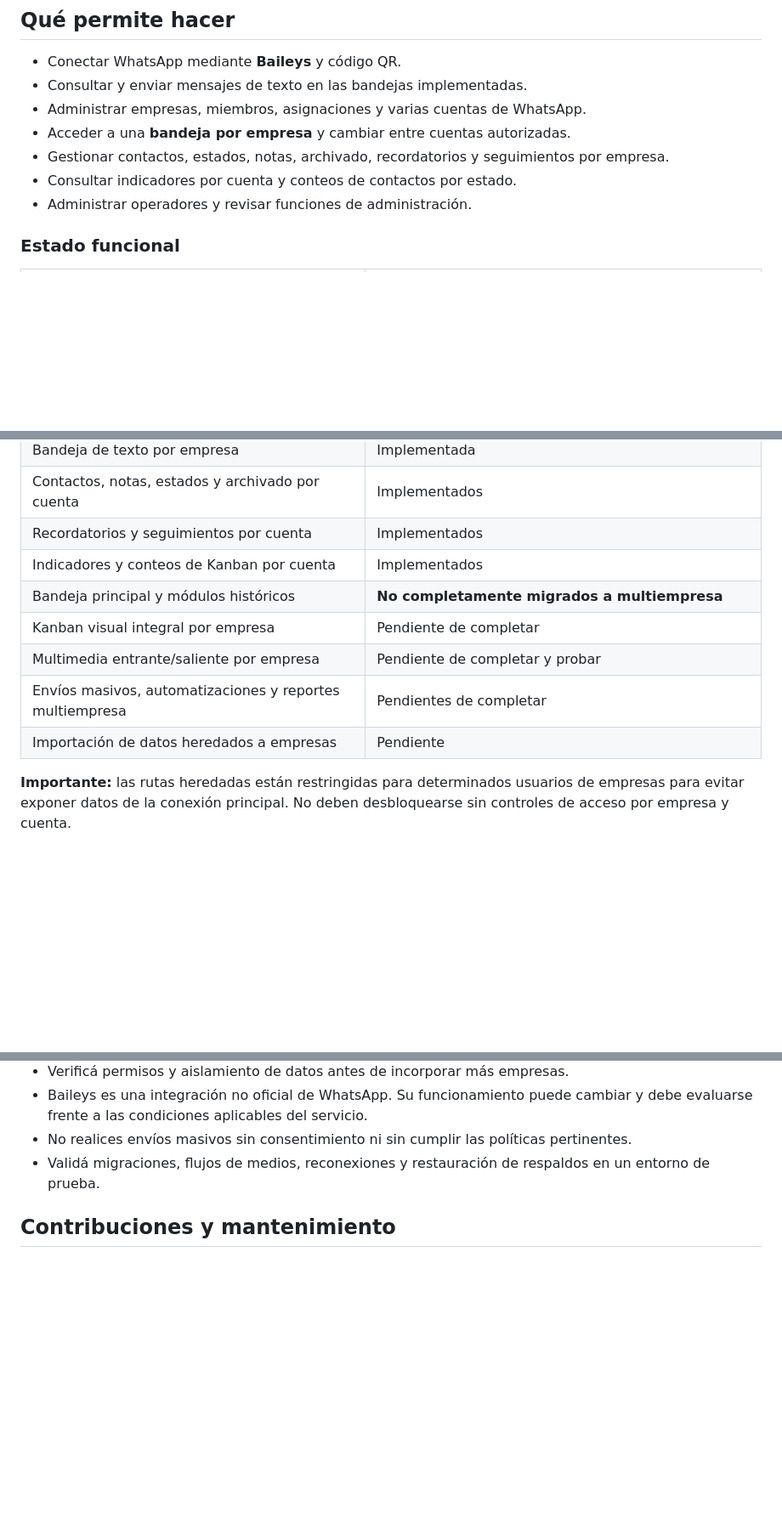
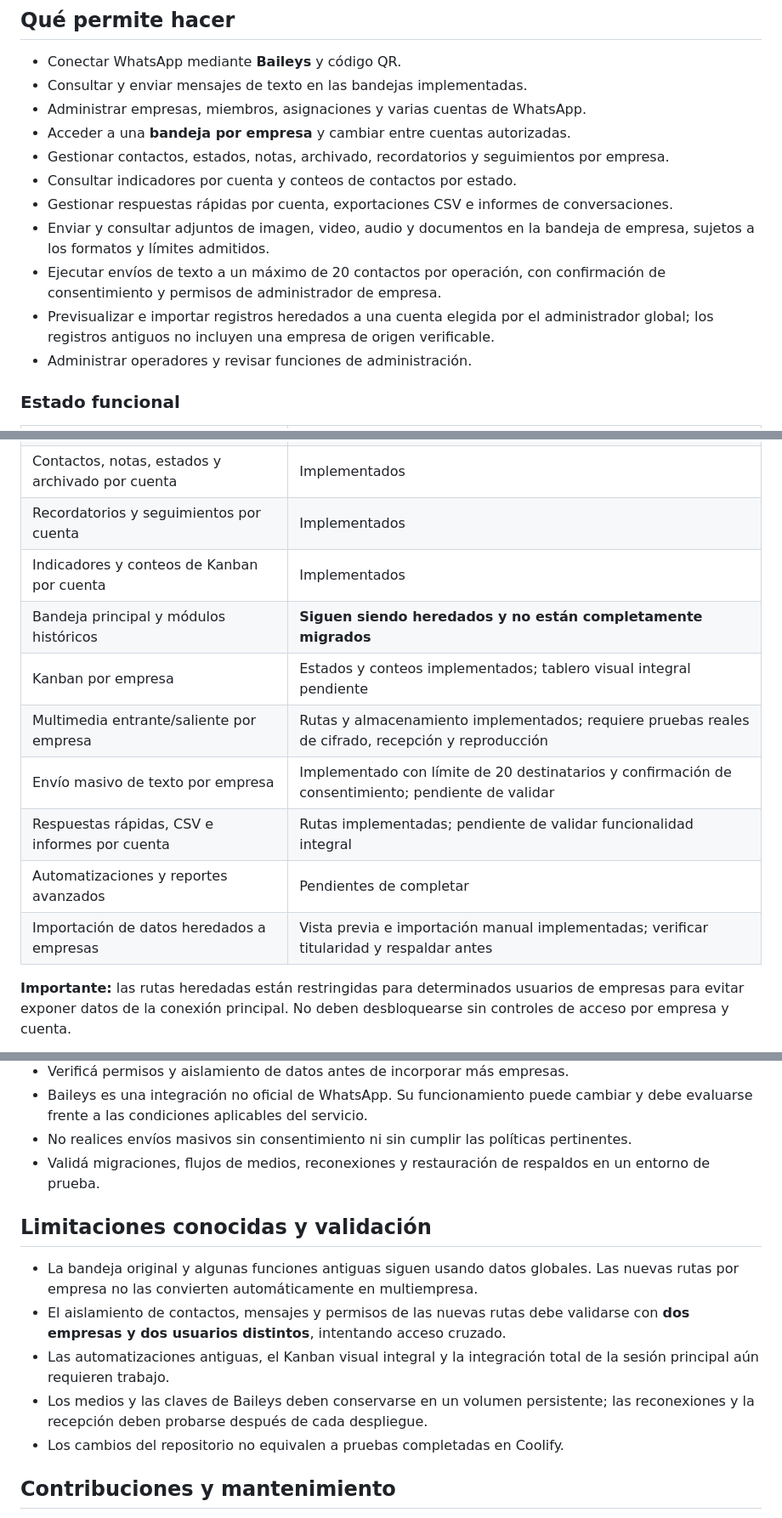
Before and after one commit to jm181987/whatsap-crm-KJN, a Markdown page: README.md, 3 parts joined by grey strips. Shown at 85% size. Drawn GitHub-style; blank space fills up the shorter version.

Commit message:
docs: update README with current multi-tenant media, imports, bulk sending, limits and deployment caveats

```diff
--- a/README.md
+++ b/README.md
@@ -17,6 +17,10 @@
 - Acceder a una **bandeja por empresa** y cambiar entre cuentas autorizadas.
 - Gestionar contactos, estados, notas, archivado, recordatorios y seguimientos por empresa.
 - Consultar indicadores por cuenta y conteos de contactos por estado.
+- Gestionar respuestas rápidas por cuenta, exportaciones CSV e informes de conversaciones.
+- Enviar y consultar adjuntos de imagen, video, audio y documentos en la bandeja de empresa, sujetos a los formatos y límites admitidos.
+- Ejecutar envíos de texto a un máximo de 20 contactos por operación, con confirmación de consentimiento y permisos de administrador de empresa.
+- Previsualizar e importar registros heredados a una cuenta elegida por el administrador global; los registros antiguos no incluyen una empresa de origen verificable.
 - Administrar operadores y revisar funciones de administración.
 
 ### Estado funcional
@@ -28,11 +32,13 @@
 | Contactos, notas, estados y archivado por cuenta | Implementados |
 | Recordatorios y seguimientos por cuenta | Implementados |
 | Indicadores y conteos de Kanban por cuenta | Implementados |
-| Bandeja principal y módulos históricos | **No completamente migrados a multiempresa** |
-| Kanban visual integral por empresa | Pendiente de completar |
-| Multimedia entrante/saliente por empresa | Pendiente de completar y probar |
-| Envíos masivos, automatizaciones y reportes multiempresa | Pendientes de completar |
-| Importación de datos heredados a empresas | Pendiente |
+| Bandeja principal y módulos históricos | **Siguen siendo heredados y no están completamente migrados** |
+| Kanban por empresa | Estados y conteos implementados; tablero visual integral pendiente |
+| Multimedia entrante/saliente por empresa | Rutas y almacenamiento implementados; requiere pruebas reales de cifrado, recepción y reproducción |
+| Envío masivo de texto por empresa | Implementado con límite de 20 destinatarios y confirmación de consentimiento; pendiente de validar |
+| Respuestas rápidas, CSV e informes por cuenta | Rutas implementadas; pendiente de validar funcionalidad integral |
+| Automatizaciones y reportes avanzados | Pendientes de completar |
+| Importación de datos heredados a empresas | Vista previa e importación manual implementadas; verificar titularidad y respaldar antes |
 
 **Importante:** las rutas heredadas están restringidas para determinados usuarios de empresas para evitar exponer datos de la conexión principal. No deben desbloquearse sin controles de acceso por empresa y cuenta.
 
@@ -151,6 +165,14 @@ La interfaz requiere escribir **`ELIMINAR`** para confirmar. La operación elimi
 - No realices envíos masivos sin consentimiento ni sin cumplir las políticas pertinentes.
 - Validá migraciones, flujos de medios, reconexiones y restauración de respaldos en un entorno de prueba.
 
+## Limitaciones conocidas y validación
+
+- La bandeja original y algunas funciones antiguas siguen usando datos globales. Las nuevas rutas por empresa no las convierten automáticamente en multiempresa.
+- El aislamiento de contactos, mensajes y permisos de las nuevas rutas debe validarse con **dos empresas y dos usuarios distintos**, intentando acceso cruzado.
+- Las automatizaciones antiguas, el Kanban visual integral y la integración total de la sesión principal aún requieren trabajo.
+- Los medios y las claves de Baileys deben conservarse en un volumen persistente; las reconexiones y la recepción deben probarse después de cada despliegue.
+- Los cambios del repositorio no equivalen a pruebas completadas en Coolify.
+
 ## Contribuciones y mantenimiento
 
 Para reportar un fallo, indicá qué empresa y módulo están afectados **sin publicar datos personales**, la acción realizada, el resultado esperado, el resultado obtenido y los mensajes relevantes del log con secretos ocultos.
```
Also changed, not shown: other parts of README.md (+8 -0 lines).
